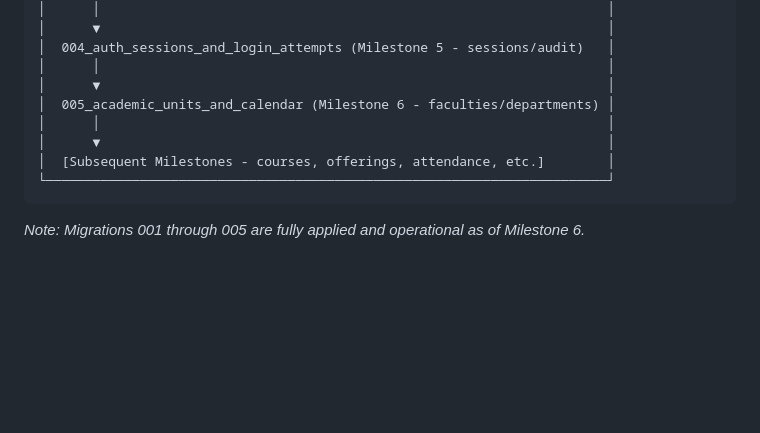
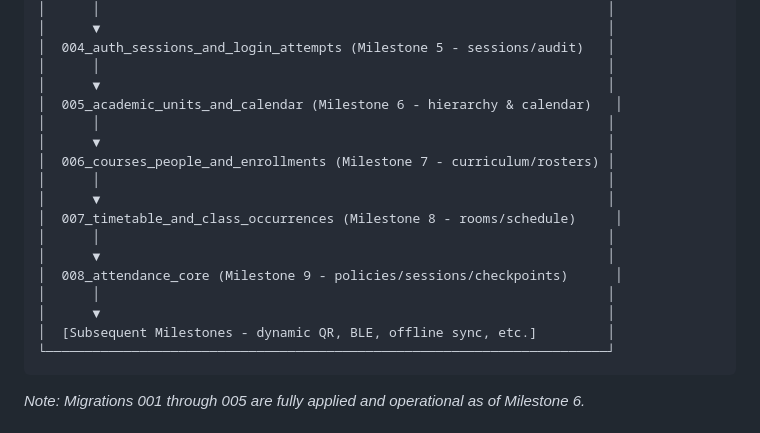
Before and after one commit to ihsanlemar-blip/UniversityAttendaceSystem, a Markdown page: docs/23_DATABASE_MIGRATION_PLAN.md, the part around the change. Rendered like a GitHub page; blank space fills up the shorter version.

````diff
--- a/docs/23_DATABASE_MIGRATION_PLAN.md
+++ b/docs/23_DATABASE_MIGRATION_PLAN.md
@@ -41,10 +41,19 @@ To support real testability and adhere to modular milestones, the actual linear
 │  004_auth_sessions_and_login_attempts (Milestone 5 - sessions/audit)   │
 │      │                                                                 │
 │      ▼                                                                 │
-│  005_academic_units_and_calendar (Milestone 6 - faculties/departments) │
+│  005_academic_units_and_calendar (Milestone 6 - hierarchy & calendar)   │
 │      │                                                                 │
 │      ▼                                                                 │
-│  [Subsequent Milestones - courses, offerings, attendance, etc.]        │
+│  006_courses_people_and_enrollments (Milestone 7 - curriculum/rosters) │
+│      │                                                                 │
+│      ▼                                                                 │
+│  007_timetable_and_class_occurrences (Milestone 8 - rooms/schedule)     │
+│      │                                                                 │
+│      ▼                                                                 │
+│  008_attendance_core (Milestone 9 - policies/sessions/checkpoints)      │
+│      │                                                                 │
+│      ▼                                                                 │
+│  [Subsequent Milestones - dynamic QR, BLE, offline sync, etc.]         │
 └────────────────────────────────────────────────────────────────────────┘
 ```
 
````
Also changed, not shown: docs/17_IMPLEMENTATION_ROADMAP.md (+43 -27 lines).
